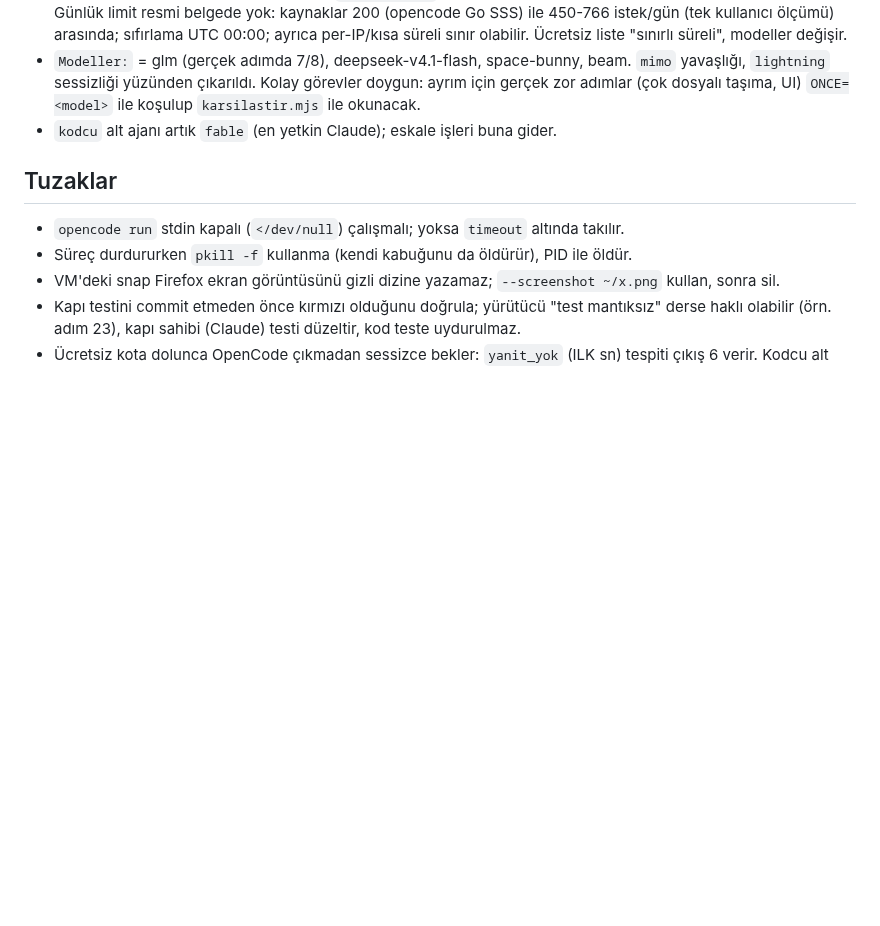
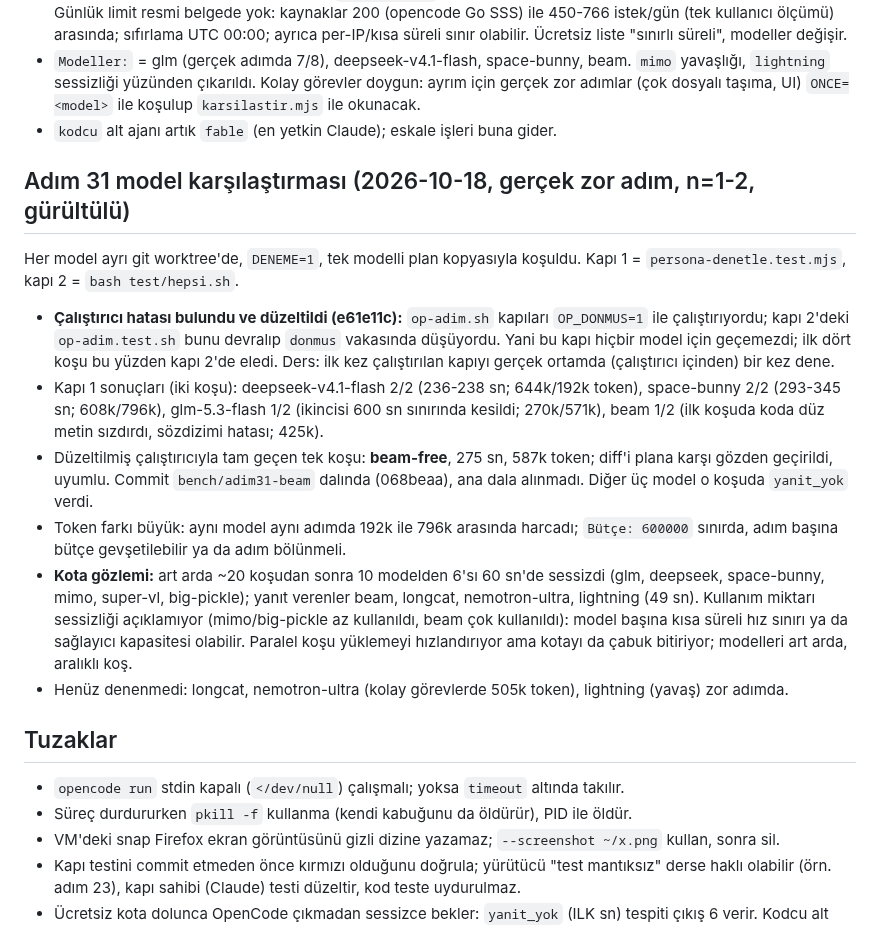
Before and after one commit to miracmenekse/mdk, a Markdown page: CLAUDE.md, the part around the change. Rendered like a GitHub page; blank space fills up the shorter version.

Commit message:
CLAUDE.md: adım 31 model karşılaştırması, kapı hatası dersi, kota gözlemi
Co-Authored-By: Claude Sonnet 5.5 <noreply@anthropic.com>

```diff
--- a/CLAUDE.md
+++ b/CLAUDE.md
@@ -28,6 +28,15 @@ Gerçek OpenCode işi yalnızca adım 1-7'de oldu (glm-5.3-flash-free, ilk denem
 - `Modeller:` = glm (gerçek adımda 7/8), deepseek-v4.1-flash, space-bunny, beam. `mimo` yavaşlığı, `lightning` sessizliği yüzünden çıkarıldı. Kolay görevler doygun: ayrım için gerçek zor adımlar (çok dosyalı taşıma, UI) `ONCE=<model>` ile koşulup `karsilastir.mjs` ile okunacak.
 - `kodcu` alt ajanı artık `fable` (en yetkin Claude); eskale işleri buna gider.
 
+## Adım 31 model karşılaştırması (2026-10-18, gerçek zor adım, n=1-2, gürültülü)
+Her model ayrı git worktree'de, `DENEME=1`, tek modelli plan kopyasıyla koşuldu. Kapı 1 = `persona-denetle.test.mjs`, kapı 2 = `bash test/hepsi.sh`.
+- **Çalıştırıcı hatası bulundu ve düzeltildi (e61e11c):** `op-adim.sh` kapıları `OP_DONMUS=1` ile çalıştırıyordu; kapı 2'deki `op-adim.test.sh` bunu devralıp `donmus` vakasında düşüyordu. Yani bu kapı hiçbir model için geçemezdi; ilk dört koşu bu yüzden kapı 2'de eledi. Ders: ilk kez çalıştırılan kapıyı gerçek ortamda (çalıştırıcı içinden) bir kez dene.
+- Kapı 1 sonuçları (iki koşu): deepseek-v4.1-flash 2/2 (236-238 sn; 644k/192k token), space-bunny 2/2 (293-345 sn; 608k/796k), glm-5.3-flash 1/2 (ikincisi 600 sn sınırında kesildi; 270k/571k), beam 1/2 (ilk koşuda koda düz metin sızdırdı, sözdizimi hatası; 425k).
+- Düzeltilmiş çalıştırıcıyla tam geçen tek koşu: **beam-free**, 275 sn, 587k token; diff'i plana karşı gözden geçirildi, uyumlu. Commit `bench/adim31-beam` dalında (068beaa), ana dala alınmadı. Diğer üç model o koşuda `yanit_yok` verdi.
+- Token farkı büyük: aynı model aynı adımda 192k ile 796k arasında harcadı; `Bütçe: 600000` sınırda, adım başına bütçe gevşetilebilir ya da adım bölünmeli.
+- **Kota gözlemi:** art arda ~20 koşudan sonra 10 modelden 6'sı 60 sn'de sessizdi (glm, deepseek, space-bunny, mimo, super-vl, big-pickle); yanıt verenler beam, longcat, nemotron-ultra, lightning (49 sn). Kullanım miktarı sessizliği açıklamıyor (mimo/big-pickle az kullanıldı, beam çok kullanıldı): model başına kısa süreli hız sınırı ya da sağlayıcı kapasitesi olabilir. Paralel koşu yüklemeyi hızlandırıyor ama kotayı da çabuk bitiriyor; modelleri art arda, aralıklı koş.
+- Henüz denenmedi: longcat, nemotron-ultra (kolay görevlerde 505k token), lightning (yavaş) zor adımda.
+
 ## Tuzaklar
 - `opencode run` stdin kapalı (`</dev/null`) çalışmalı; yoksa `timeout` altında takılır.
 - Süreç durdururken `pkill -f` kullanma (kendi kabuğunu da öldürür), PID ile öldür.
```
